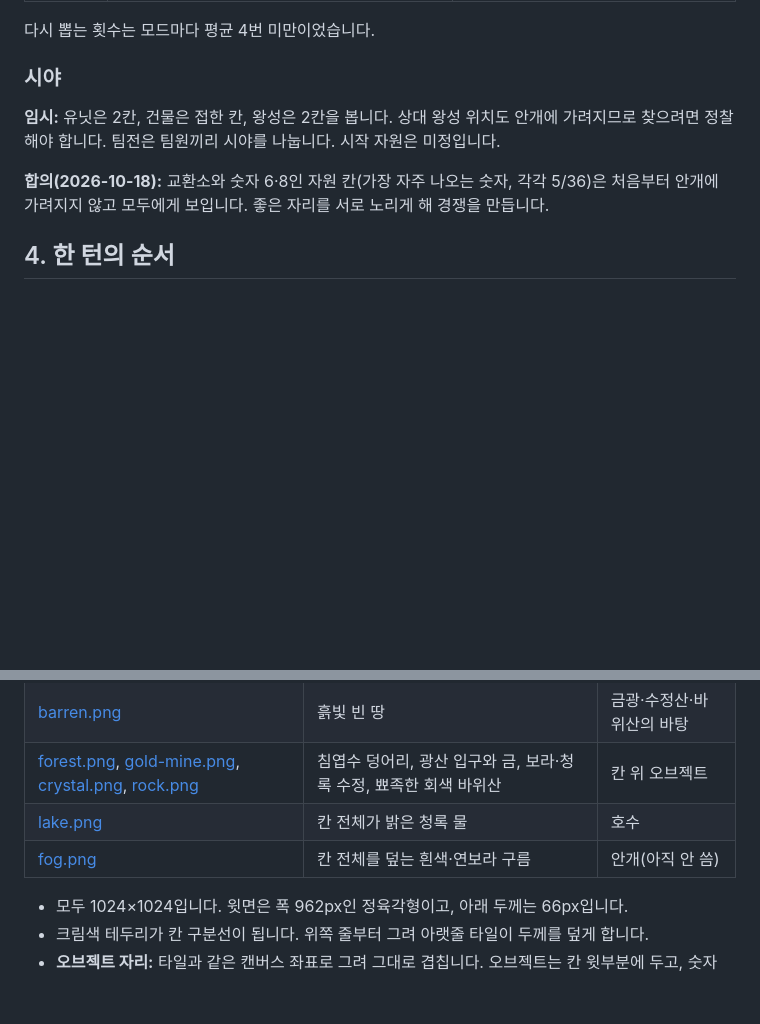
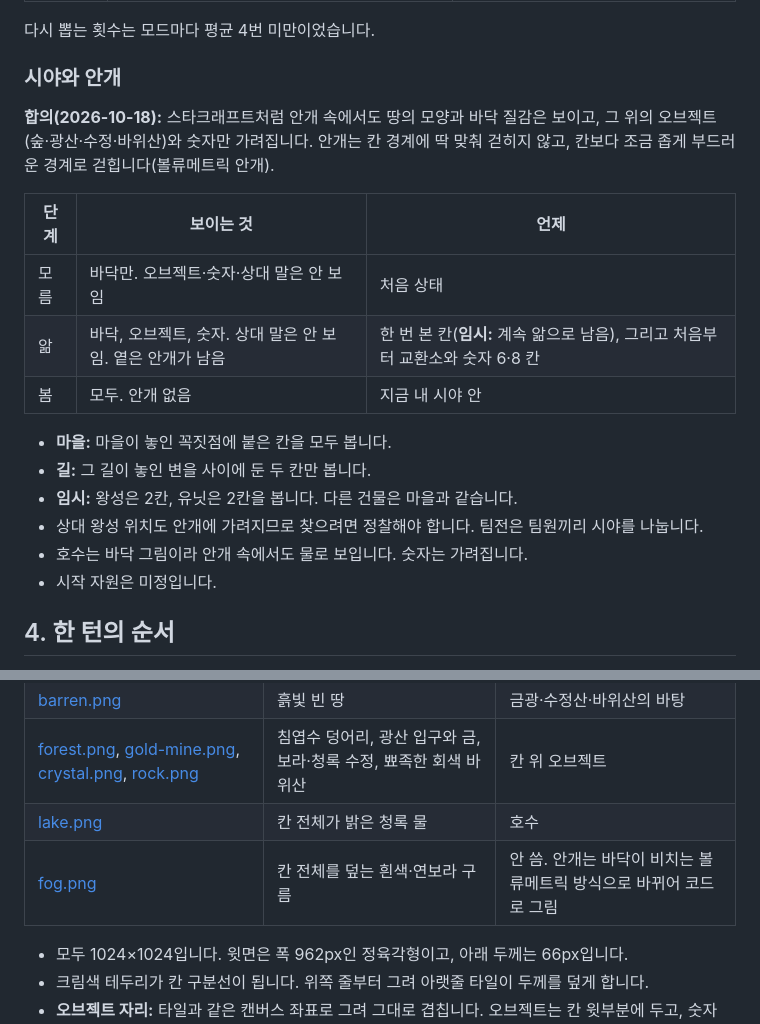
Before and after one commit to Proid97/Project_catfantagy, a Markdown page: docs/game-design.md, 2 parts joined by grey strips. Rendered like a GitHub page; blank space fills up the shorter version.

Commit message:
docs: 볼류메트릭 안개와 모름·앎·봄 세 단계, 마을·길 시야 규칙
Co-Authored-By: Claude Opus 5.5 <noreply@anthropic.com>

```diff
--- a/docs/game-design.md
+++ b/docs/game-design.md
@@ -110,11 +110,22 @@
 
 다시 뽑는 횟수는 모드마다 평균 4번 미만이었습니다.
 
-### 시야
+### 시야와 안개
 
-**임시:** 유닛은 2칸, 건물은 접한 칸, 왕성은 2칸을 봅니다. 상대 왕성 위치도 안개에 가려지므로 찾으려면 정찰해야 합니다. 팀전은 팀원끼리 시야를 나눕니다. 시작 자원은 미정입니다.
+**합의(2026-10-18):** 스타크래프트처럼 안개 속에서도 땅의 모양과 바닥 질감은 보이고, 그 위의 오브젝트(숲·광산·수정·바위산)와 숫자만 가려집니다. 안개는 칸 경계에 딱 맞춰 걷히지 않고, 칸보다 조금 좁게 부드러운 경계로 걷힙니다(볼류메트릭 안개).
 
-**합의(2026-10-18):** 교환소와 숫자 6·8인 자원 칸(가장 자주 나오는 숫자, 각각 5/36)은 처음부터 안개에 가려지지 않고 모두에게 보입니다. 좋은 자리를 서로 노리게 해 경쟁을 만듭니다.
+| 단계 | 보이는 것 | 언제 |
+|---|---|---|
+| 모름 | 바닥만. 오브젝트·숫자·상대 말은 안 보임 | 처음 상태 |
+| 앎 | 바닥, 오브젝트, 숫자. 상대 말은 안 보임. 옅은 안개가 남음 | 한 번 본 칸(**임시:** 계속 앎으로 남음), 그리고 처음부터 교환소와 숫자 6·8 칸 |
+| 봄 | 모두. 안개 없음 | 지금 내 시야 안 |
+
+- **마을:** 마을이 놓인 꼭짓점에 붙은 칸을 모두 봅니다.
+- **길:** 그 길이 놓인 변을 사이에 둔 두 칸만 봅니다.
+- **임시:** 왕성은 2칸, 유닛은 2칸을 봅니다. 다른 건물은 마을과 같습니다.
+- 상대 왕성 위치도 안개에 가려지므로 찾으려면 정찰해야 합니다. 팀전은 팀원끼리 시야를 나눕니다.
+- 호수는 바닥 그림이라 안개 속에서도 물로 보입니다. 숫자는 가려집니다.
+- 시작 자원은 미정입니다.
 
 ## 4. 한 턴의 순서
 
@@ -393,7 +404,7 @@
 | [barren.png](../assets/map/barren.png) | 흙빛 빈 땅 | 금광·수정산·바위산의 바탕 |
 | [forest.png](../assets/map/forest.png), [gold-mine.png](../assets/map/gold-mine.png), [crystal.png](../assets/map/crystal.png), [rock.png](../assets/map/rock.png) | 침엽수 덩어리, 광산 입구와 금, 보라·청록 수정, 뾰족한 회색 바위산 | 칸 위 오브젝트 |
 | [lake.png](../assets/map/lake.png) | 칸 전체가 밝은 청록 물 | 호수 |
-| [fog.png](../assets/map/fog.png) | 칸 전체를 덮는 흰색·연보라 구름 | 안개(아직 안 씀) |
+| [fog.png](../assets/map/fog.png) | 칸 전체를 덮는 흰색·연보라 구름 | 안 씀. 안개는 바닥이 비치는 볼류메트릭 방식으로 바뀌어 코드로 그림 |
 
 - 모두 1024×1024입니다. 윗면은 폭 962px인 정육각형이고, 아래 두께는 66px입니다.
 - 크림색 테두리가 칸 구분선이 됩니다. 위쪽 줄부터 그려 아랫줄 타일이 두께를 덮게 합니다.
```
Also changed, not shown: docs/project-context.md (+2 -0 lines).
